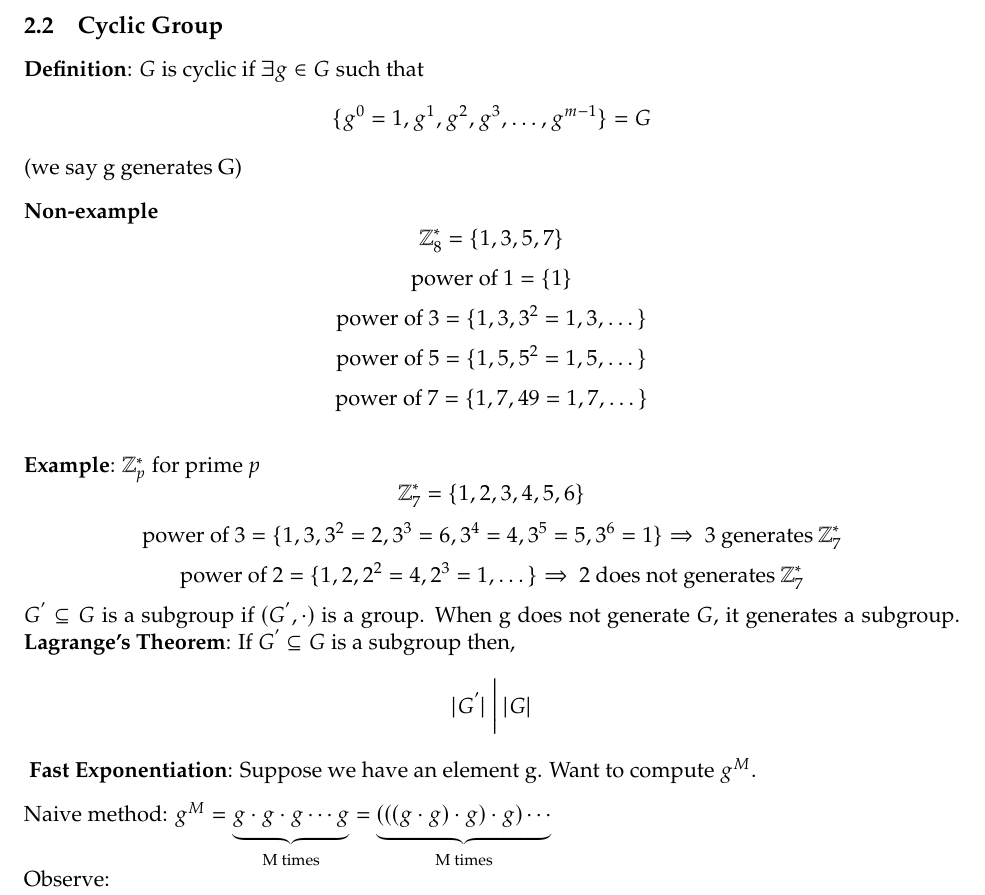
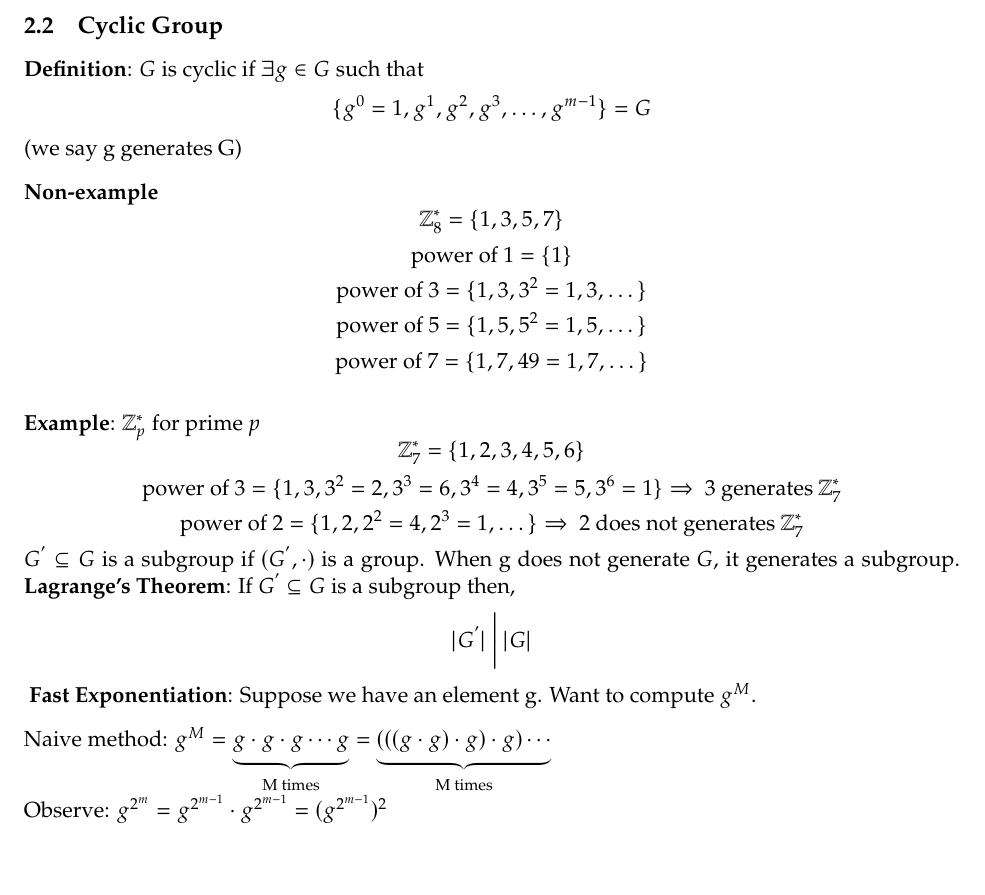
Before and after one commit to gecko0127/eecs475-notes, a LaTeX document (3_22/lecture00-lastname-firstname.tex): part of page 3 of 4 before the commit and part of page 3 of 3 after it, cut so that both start at the same text, the shorter picture padded with empty space. Compiled offline with pdfLaTeX.

Commit message:
finish the group part

```diff
--- a/3_22/lecture00-lastname-firstname.tex
+++ b/3_22/lecture00-lastname-firstname.tex
@@ -98,4 +98,6 @@ $G^{'} \subseteq G$ is a subgroup if $(G^{'}, \cdot )$ is a group. When g does n
 \vspace{3mm}
 \textbf{Fast Exponentiation}: Suppose we have an element g. Want to compute $g^M$.
 \\Naive method: $g^{M} = \underbrace{g \cdot g \cdot g \cdots g}_{\text{M times}} = \underbrace{(((g \cdot g) \cdot g) \cdot g) \cdots}_{\text{M times}} $ %ADD EXPLANATION ABOUT WHY NOT TAKE THIS
-\\Observe:
+\\Observe: $g^{2^{m}} = g^{2^{m-1}} \cdot g^{2^{m-1}} = (g^{2^{m-1}})^2$
+\\\\If $M=2^m$,
+\[ g, g^2, g^4, g^8, g^{16}, \dots \]
```
Also changed, not shown: 3_22/lecture00-lastname-firstname.pdf, 3_22/lecture00-lastname-firstname.tex (8 more changed lines), 5 other files.
